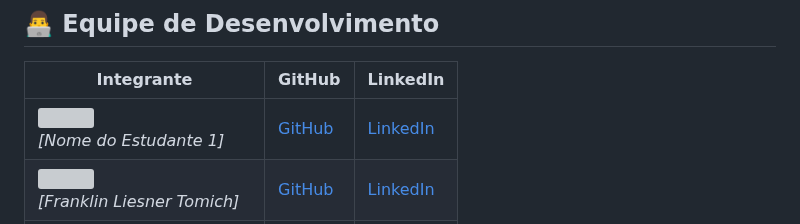
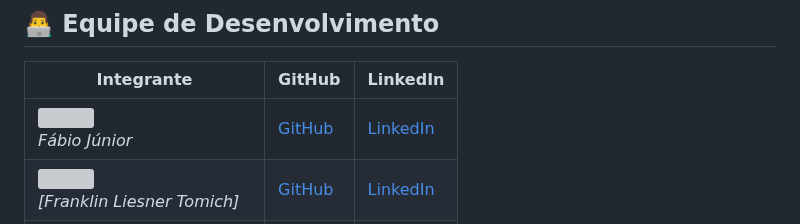
Before and after one commit to frantomich/LarDoceClick, a Markdown page: README.md, the part around one of its changes. Drawn GitHub-style; grey boxes are pictures that could not be loaded.

```diff
--- a/README.md
+++ b/README.md
@@ -166,7 +166,7 @@ code .
 
 | Integrante | GitHub | LinkedIn |
 |-----------|--------|----------|
-| ![](https://via.placeholder.com/100) <br> *[Nome do Estudante 1]* | [GitHub](https://github.com/[GITHUB_USER_1]) | [LinkedIn](https://www.linkedin.com/in/[LINKEDIN_USER_1]/) |
+| ![](https://via.placeholder.com/100) <br> *Fábio Júnior* | [GitHub](https://github.com/[GITHUB_USER_1]) | [LinkedIn](https://www.linkedin.com/in/[LINKEDIN_USER_1]/) |
 | ![](https://via.placeholder.com/100) <br> *[Franklin Liesner Tomich]* | [GitHub](https://github.com/frantomich) | [LinkedIn](https://www.linkedin.com/in/franklin-l-tomich-b6256936a/) |
 | ![](https://via.placeholder.com/100) <br> *[Nome do Estudante 3]* | [GitHub](https://github.com/[GITHUB_USER_3]) | [LinkedIn](https://www.linkedin.com/in/[LINKEDIN_USER_3]/) |
 | ![](https://via.placeholder.com/100) <br> *[Nome do Estudante 4]* | [GitHub](https://github.com/[GITHUB_USER_4]) | [LinkedIn](https://www.linkedin.com/in/[LINKEDIN_USER_4]/) |
```
Also changed, not shown: other parts of README.md (+1 -0 lines).
